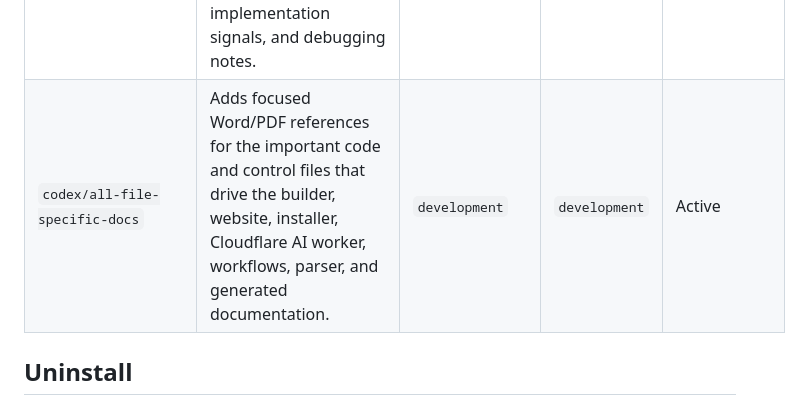
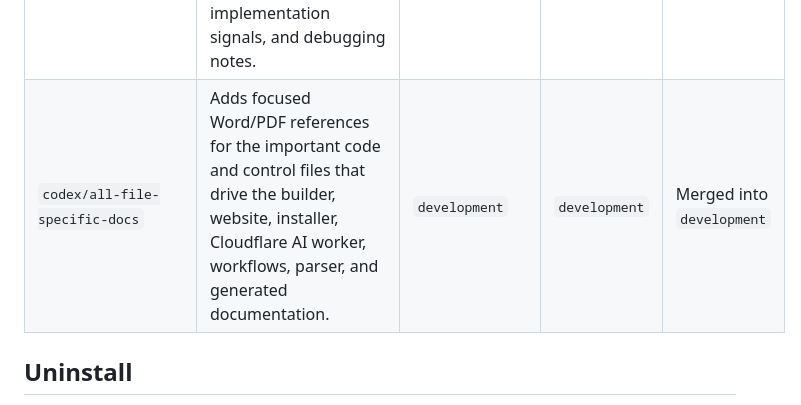
Before and after one commit to otienomaurice/omb-portfolio-builder, a Markdown page: README.md, the part around the change. Drawn GitHub-style.

Commit message:
Mark important code docs branch merged

```diff
--- a/README.md
+++ b/README.md
@@ -235,7 +235,7 @@ Use the workflow in [BRANCHING.md](BRANCHING.md):
 | `codex/hdl-testbench-scope` | Requires HDL simulations to include a testbench, adds HDL design/testbench roles, and renders VCD waveform data in a signal scope. | `development` | `development` | Merged into `development` |
 | `codex/builder-file-ai-auth-docs-cleanup` | Allows all project evidence file types, cleans publishing target authentication/loading, improves the website AI fallback, adds IDE-style compile workspace controls, and expands generated code documentation. | `development` | `development` | Merged into `development` |
 | `codex/deep-docx-pdf-code-reference` | Replaces Markdown-only code references with generated Word/PDF source references and expands function-level documentation with diagrams, endpoints, variables, implementation signals, and debugging notes. | `development` | `development` | Merged into `development` |
-| `codex/all-file-specific-docs` | Adds focused Word/PDF references for the important code and control files that drive the builder, website, installer, Cloudflare AI worker, workflows, parser, and generated documentation. | `development` | `development` | Active |
+| `codex/all-file-specific-docs` | Adds focused Word/PDF references for the important code and control files that drive the builder, website, installer, Cloudflare AI worker, workflows, parser, and generated documentation. | `development` | `development` | Merged into `development` |
 
 ## Uninstall
 
```
